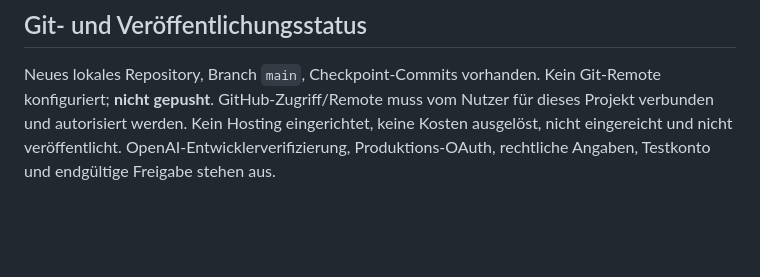
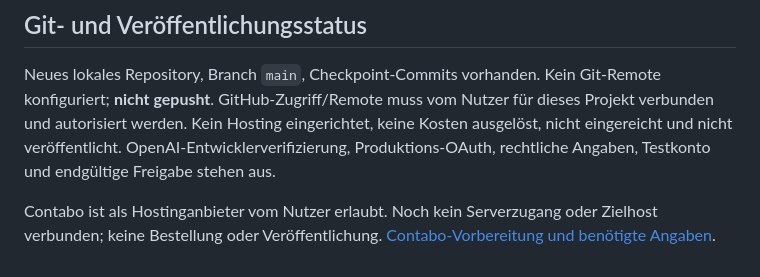
Before and after one commit to Erste-Hilfe-Hero/Dranbleib, a Markdown page: README.md, the part around the change. Drawn GitHub-style; blank space fills up the shorter version.

Commit message:
docs: record authorized Contabo hosting and missing server access

```diff
--- a/README.md
+++ b/README.md
@@ -65,3 +65,5 @@ Ein echter ChatGPT-/Entwicklermodus-Test wurde **nicht durchgeführt**: kein ver
 ## Git- und Veröffentlichungsstatus
 
 Neues lokales Repository, Branch `main`, Checkpoint-Commits vorhanden. Kein Git-Remote konfiguriert; **nicht gepusht**. GitHub-Zugriff/Remote muss vom Nutzer für dieses Projekt verbunden und autorisiert werden. Kein Hosting eingerichtet, keine Kosten ausgelöst, nicht eingereicht und nicht veröffentlicht. OpenAI-Entwicklerverifizierung, Produktions-OAuth, rechtliche Angaben, Testkonto und endgültige Freigabe stehen aus.
+
+Contabo ist als Hostinganbieter vom Nutzer erlaubt. Noch kein Serverzugang oder Zielhost verbunden; keine Bestellung oder Veröffentlichung. [Contabo-Vorbereitung und benötigte Angaben](docs/CONTABO.md).
```
Also changed, not shown: docs/CONTABO.md (added, +21 -0 lines).
